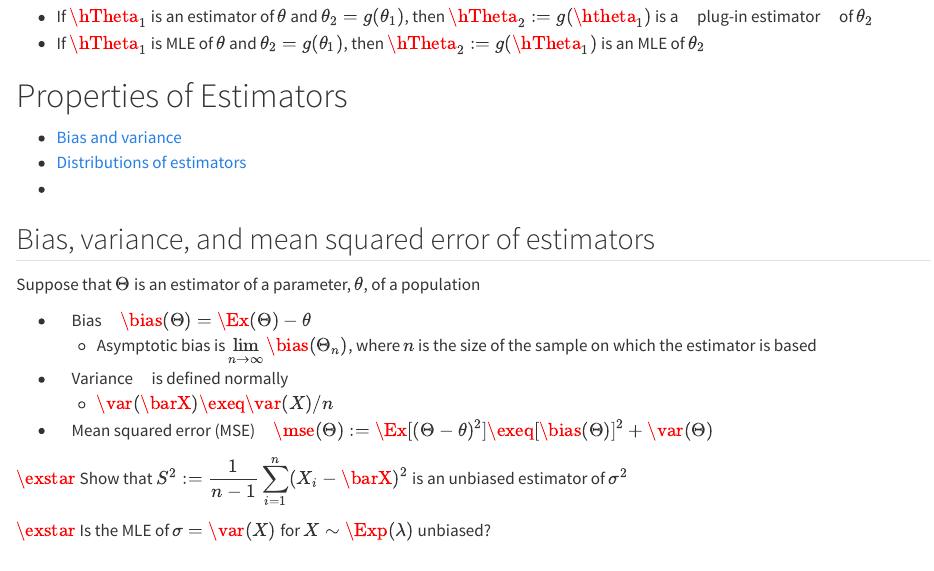
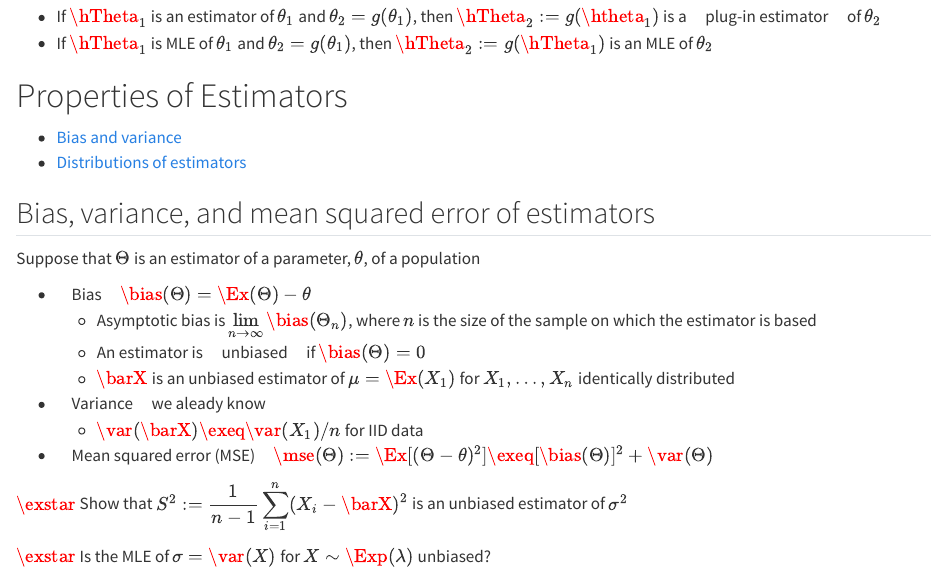
Before and after one commit to fjhickernell/HickernellClassLib, a Quarto document (classlib/quarto/slides/shared/statistics/estimation/estimators.qmd): the page in a window 1100 px wide, from 1370 px down. Rendered offline with R 4.5, knitr and Pandoc in place of Quarto, with nearby package versions.

Commit message:
fix typos

```diff
--- a/classlib/quarto/slides/shared/statistics/estimation/estimators.qmd
+++ b/classlib/quarto/slides/shared/statistics/estimation/estimators.qmd
@@ -56,22 +56,23 @@ $\exstar$ What are the MLE of $\mu$ and $\sigma$ for $X \sim \Norm(\mu,\sigma^2)
 
 
 ## Plug-in estimators{#plug-in-estimators}
-- If $\hTheta_1$ is an estimator of $\theta$ and $\theta_2 = g(\theta_1)$, then $\hTheta_2 : = g(\htheta_1)$ is a [plug-in estimator]{.alert} of $\theta_2$
-- If $\hTheta_1$ is MLE of $\theta$ and $\theta_2 = g(\theta_1)$, then $\hTheta_2 : = g(\hTheta_1)$ is an MLE of $\theta_2$
+- If $\hTheta_1$ is an estimator of $\theta_1$ and $\theta_2 = g(\theta_1)$, then $\hTheta_2 : = g(\htheta_1)$ is a [plug-in estimator]{.alert} of $\theta_2$
+- If $\hTheta_1$ is MLE of $\theta_1$ and $\theta_2 = g(\theta_1)$, then $\hTheta_2 : = g(\hTheta_1)$ is an MLE of $\theta_2$
 
 # Properties of Estimators
 - [Bias and variance](#biasvar)
 - [Distributions of estimators](#distribest)
--
 
 ## Bias, variance, and mean squared error of estimators{#biasvar}
 Suppose that $\Theta$ is an estimator of a parameter, $\theta$, of a population
 
 - [Bias]{.alert} $\bias(\Theta) = \Ex(\Theta) - \theta$
   - Asymptotic bias is $\displaystyle \lim_{n \to \infty} \bias(\Theta_n)$, where $n$ is the size of the sample on which the estimator is based
+  - An estimator is [unbiased]{.alert} if $\bias(\Theta) = 0$
+  - $\barX$ is an unbiased estimator of $\mu = \Ex(X_1)$ for $X_1, \ldots, X_n$ identically distributed
 
-- [Variance]{.alert} is defined normally
-  - $\var(\barX) \exeq \var(X)/n$
+- [Variance]{.alert} we aleady know
+  - $\var(\barX) \exeq \var(X_1)/n$ for IID data
 
 - [Mean squared error (MSE)]{.alert} $\mse(\Theta) := \Ex[(\Theta - \theta)^2] \exeq [\bias(\Theta)]^2 + \var(\Theta)$
 
```
